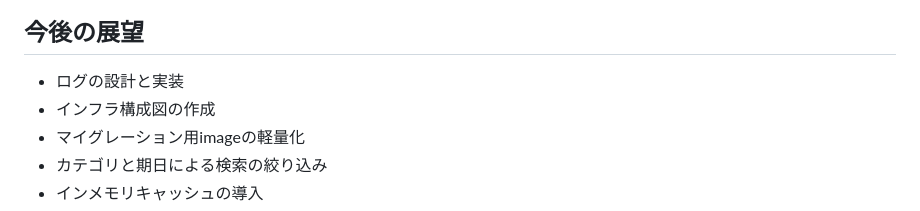
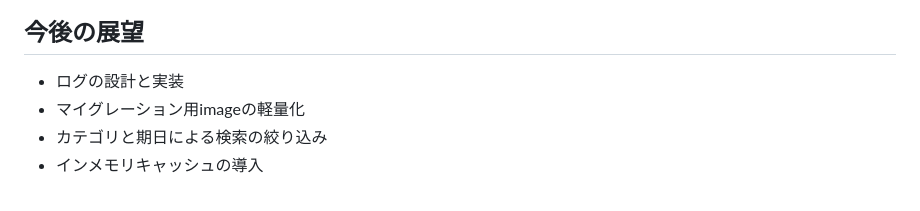
Before and after one commit to Kosuke418/todo-list-api, a Markdown page: ARCHITECTURE.md, the part around one of its changes. GitHub-like rendering.

```diff
--- a/ARCHITECTURE.md
+++ b/ARCHITECTURE.md
@@ -72,7 +76,6 @@ DBを開発用、本番用とは分け、テスト時にはsqliteを使用し、
 ## 今後の展望
 
 - ログの設計と実装
-- インフラ構成図の作成
 - マイグレーション用imageの軽量化
 - カテゴリと期日による検索の絞り込み
 - インメモリキャッシュの導入
```
Also changed, not shown: other parts of ARCHITECTURE.md (+4 -0 lines).
